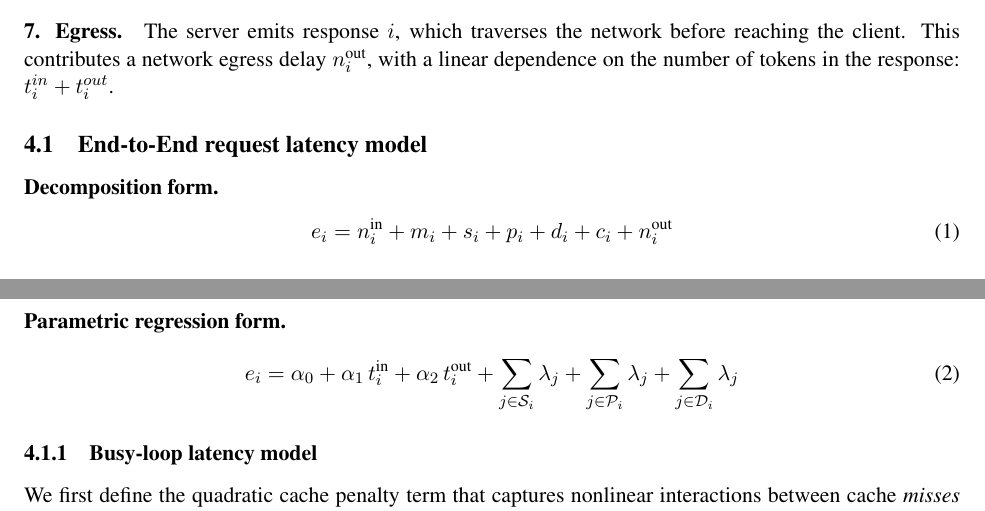
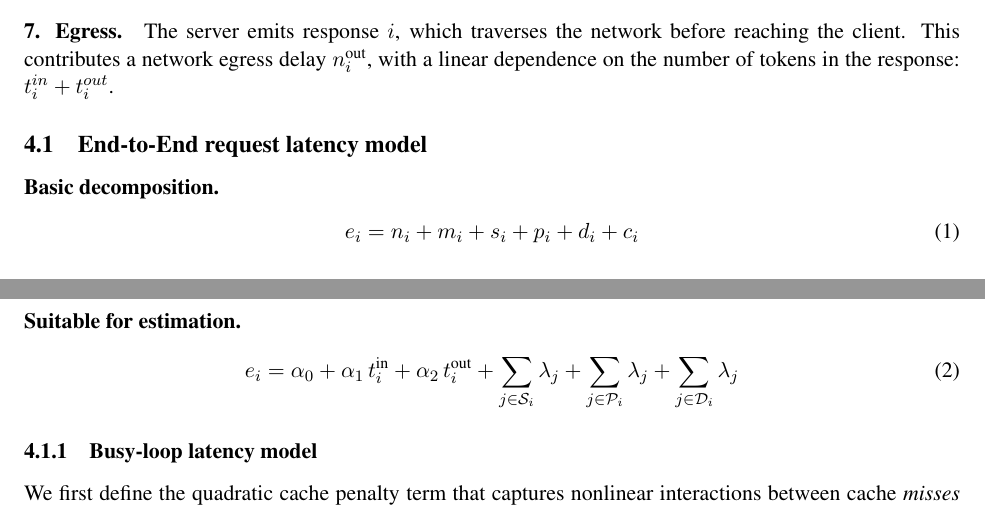
Before and after one commit to inference-sim/blis, a LaTeX paper (blis.tex): two parts of pages 2 and 3 of 5, joined at a grey line, cut so that both start at the same text. Compiled offline with pdfLaTeX.

Commit message:
updated writeup
Signed-off-by: Srinivasan Parthasarathy <spartha@us.ibm.com>

```diff
--- a/blis.tex
+++ b/blis.tex
@@ -163,16 +163,15 @@ $\alpha_0$, $\alpha_1$, $\alpha_2$, $\beta_0$, $\beta_1$, $\ldots$ & Coefficient
 \subsection{End-to-End request latency model}
 \label{subsec:end-to-end-latency-model}
 
-\paragraph{Decomposition form.}
+\paragraph{Basic decomposition.}
 \begin{align}
-e_i &= n_i^{\text{in}} + m_i + s_i + p_i + d_i + c_i + n_i^{\text{out}}
+e_i = n_i + m_i + s_i + p_i + d_i + c_i
 \label{eq:end-to-end}
 \end{align}
 
-\paragraph{Parametric regression form.}
+\paragraph{Suitable for estimation.}
 \begin{align}
-e_i
-&= \alpha_0
+e_i = \alpha_0
  + \alpha_1\, t_i^{\text{in}}
  + \alpha_2\, t_i^{\text{out}}
  + \sum_{j \in \mathcal{S}_i} \lambda_j
```
Also changed, not shown: blis.tex (6 more changed lines).
